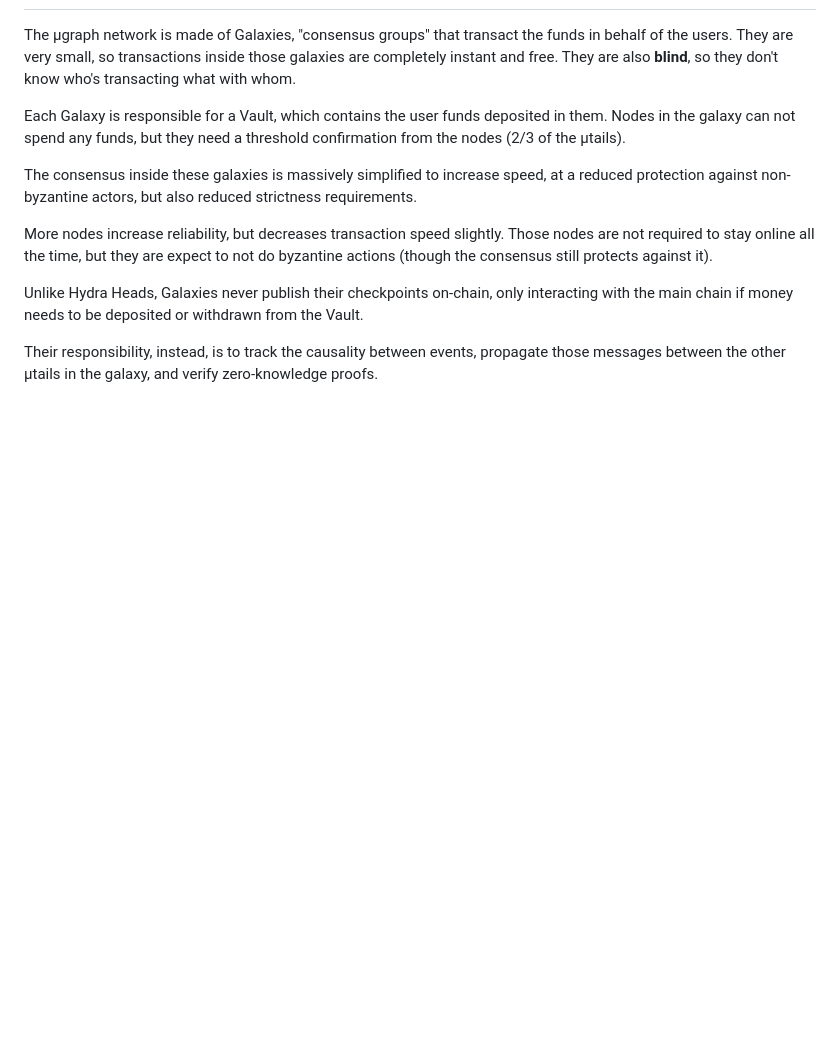
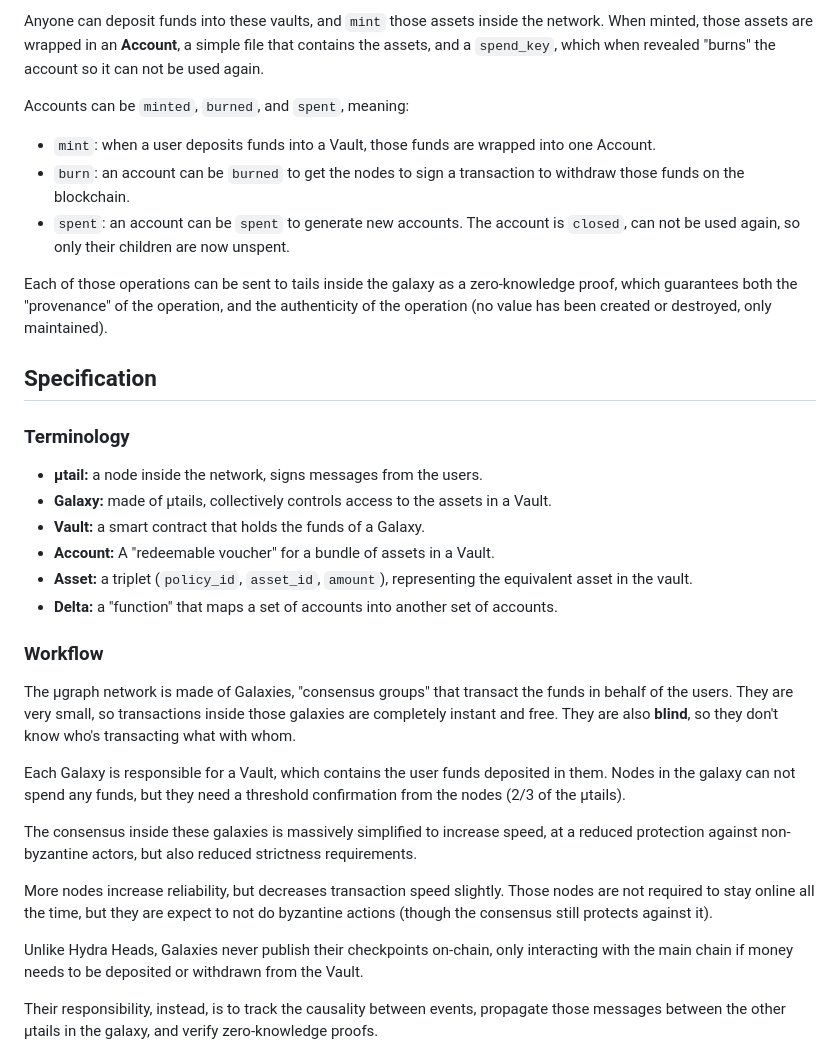
Before and after one commit to mugraph-payments/mugraph, a Markdown page: README.md, the part around the change printed below. Rendered like a GitHub page; blank space fills up the shorter version.

```diff
--- a/README.md
+++ b/README.md
@@ -25,3 +45,25 @@ Those are the goals, in order:
+Anyone can deposit funds into these vaults, and `mint` those assets inside the network. When minted, those assets are wrapped in an **Account**, a simple file that contains the assets, and a `spend_key`, which when revealed "burns" the account so it can not be used again.
+
+Accounts can be `minted`, `burned`, and `spent`, meaning:
+
+- `mint`: when a user deposits funds into a Vault, those funds are wrapped into one Account.
+- `burn`: an account can be `burned` to get the nodes to sign a transaction to withdraw those funds on the blockchain.
+- `spent`: an account can be `spent` to generate new accounts. The account is `closed`, can not be used again, so only their children are now unspent.
+
+Each of those operations can be sent to tails inside the galaxy as a zero-knowledge proof, which guarantees both the "provenance" of the operation, and the authenticity of the operation (no value has been created or destroyed, only maintained).
+
+## Specification
+
+### Terminology
+
+* **µtail:** a node inside the network, signs messages from the users.
+* **Galaxy:** made of µtails, collectively controls access to the assets in a Vault.
+* **Vault:** a smart contract that holds the funds of a Galaxy.
+* **Account:** A "redeemable voucher" for a bundle of assets in a Vault.
+* **Asset:** a triplet (`policy_id`, `asset_id`, `amount`), representing the equivalent asset in the vault.
+* **Delta:** a "function" that maps a set of accounts into another set of accounts.
+
+### Workflow
 
 The µgraph network is made of Galaxies, "consensus groups" that transact the funds in behalf of the users. They are very small, so transactions inside those galaxies are completely instant and free. They are also **blind**, so they don't know who's transacting what with whom.
 
```
Also changed, not shown: other parts of README.md (+48 -113 lines).
